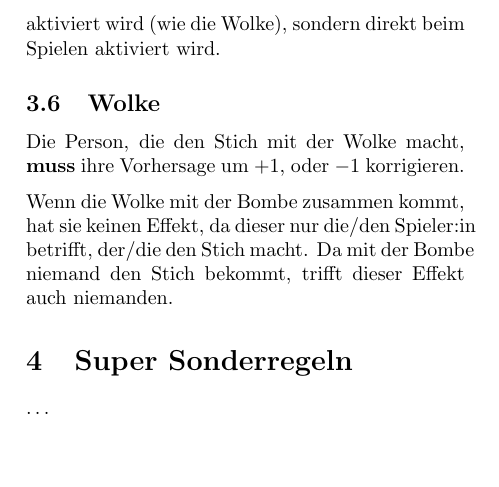
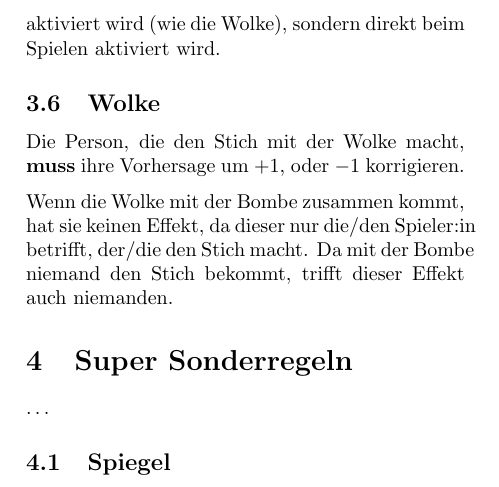
Before and after one commit to mobergmann/wizard-additional-playing-cards, a LaTeX document (main.tex): part of page 5 of 5, cut so that both start at the same text. Compiled offline with pdfLaTeX.

Commit message:
added chapter

```diff
--- a/main.tex
+++ b/main.tex
@@ -79,4 +79,6 @@ Da mit der Bombe niemand den Stich bekommt, trifft dieser Effekt auch niemanden.
 \section{Super Sonderregeln}
 \ldots
 
+\subsection{Spiegel}
+
 \end{document}
```
